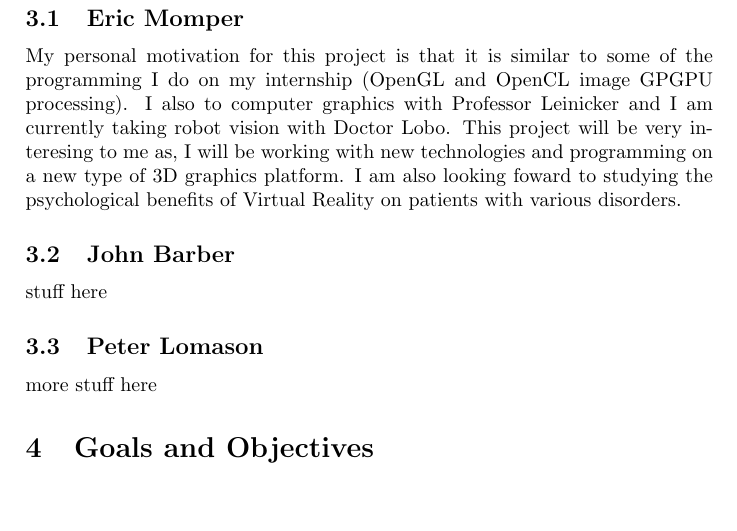
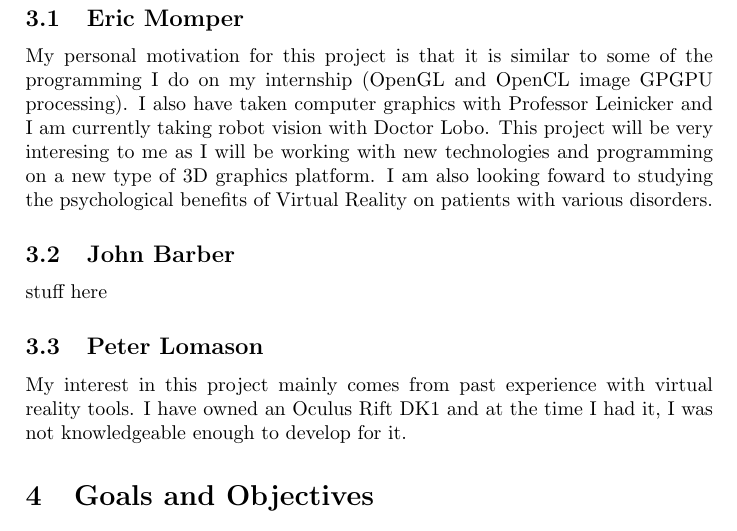
Before and after one commit to emomper23/PsychVR, a LaTeX document (docs/InitialProposalPsychVR.tex): part of page 5 of 5, cut so that both start at the same text, the shorter picture padded with empty space. Compiled offline with pdfLaTeX.

Commit message:
Worked on Peter's intro paragraph

```diff
--- a/docs/InitialProposalPsychVR.tex
+++ b/docs/InitialProposalPsychVR.tex
@@ -58,15 +58,14 @@ AR, VR
 \section{Team Member Motivations}
 \subsection{Eric Momper}
 My personal motivation for this project is that it is similar to some of the programming I do on my internship (OpenGL and OpenCL image GPGPU processing).
-I also to computer graphics with Professor Leinicker and I am currently taking robot vision with Doctor Lobo. This project will be very interesing to me as,
+I also have taken computer graphics with Professor Leinicker and I am currently taking robot vision with Doctor Lobo. This project will be very interesing to me as
 I will be working with new technologies and programming on a new type of 3D graphics platform. I am also looking foward to studying the psychological benefits
 of Virtual Reality on patients with various disorders.
 
 \subsection{John Barber}
 stuff here
 \subsection{Peter Lomason}
-more stuff here
-
+My interest in this project mainly comes from past experience with virtual reality tools. I have owned an Oculus Rift DK1 and at the time I had it, I was not knowledgeable enough to develop for it.
 \section{Goals and Objectives}
 
 \section{Requirements}
```
Also changed, not shown: 1 other file.
